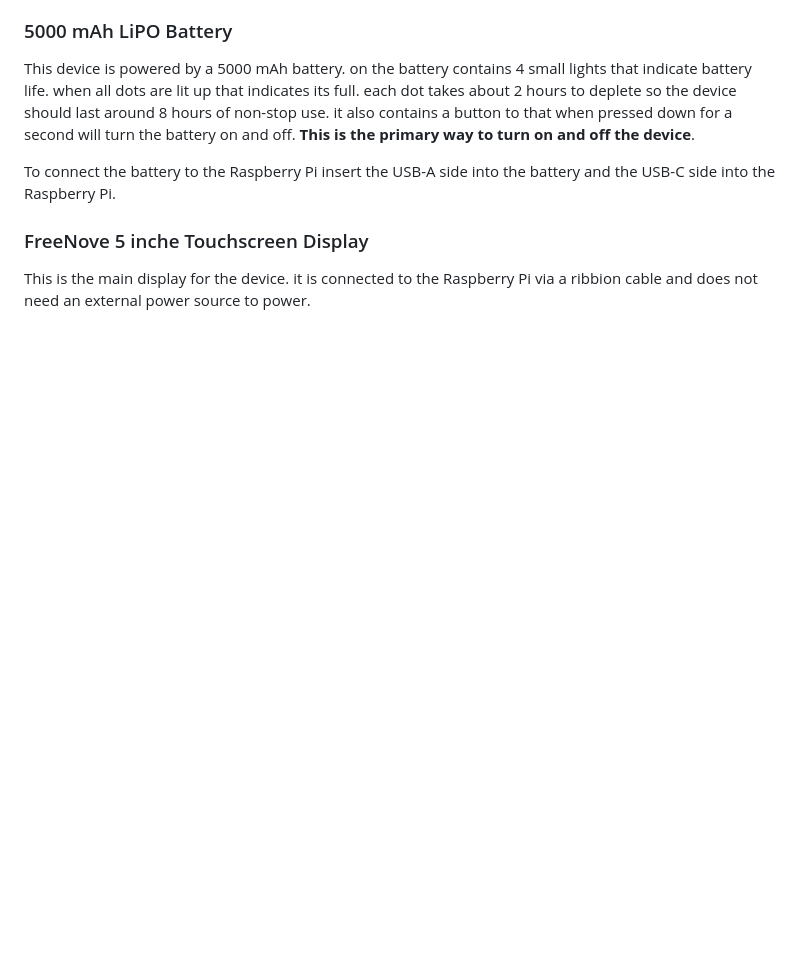
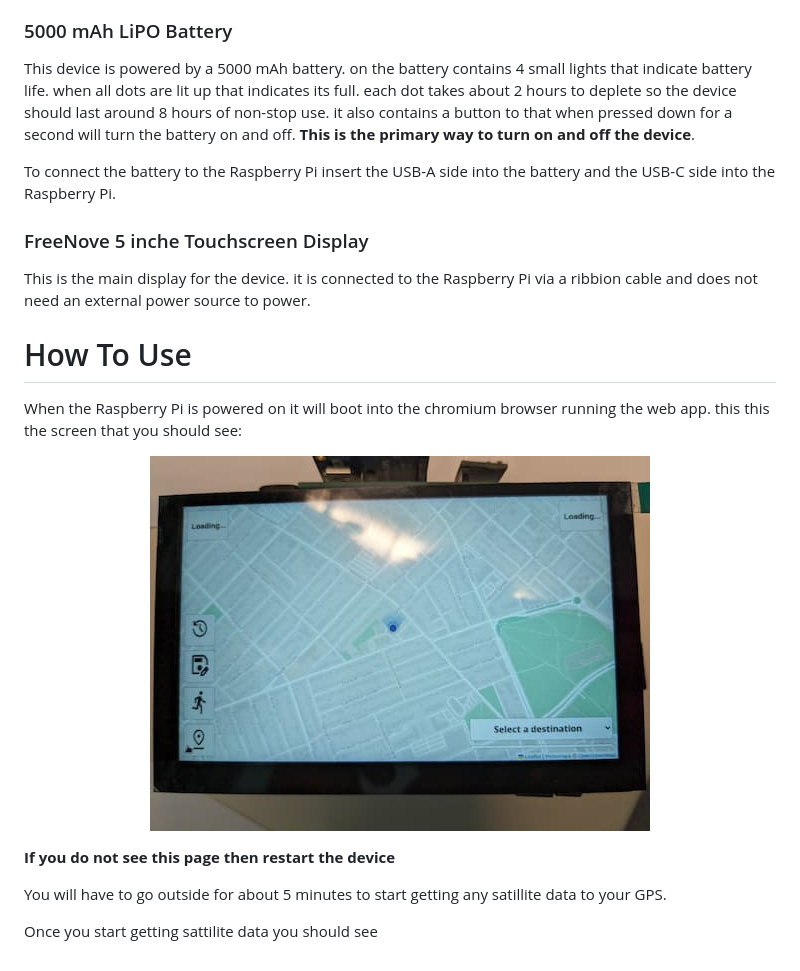
Before and after one commit to Jprogram722/GraphicalGPSProject, a Markdown page: README.md, the part around the change. GitHub-like rendering; pictures changed too: physical-pics/startup.jpg (added); blank space fills up the shorter version.

```diff
--- a/README.md
+++ b/README.md
@@ -156,3 +156,15 @@ To wire this directly to the Raspberry Pi:
  ### FreeNove 5 inche Touchscreen Display
 
  This is the main display for the device. it is connected to the Raspberry Pi via a ribbion cable and does not need an external power source to power.
+
+ # How To Use
+
+ When the Raspberry Pi is powered on it will boot into the chromium browser running the web app. this this the screen that you should see:
+
+ <p align="center"><img src="./physical-pics/startup.jpg" alt="Circle animation"/></p>
+
+ **If you do not see this page then restart the device**
+
+ You will have to go outside for about 5 minutes to start getting any satillite data to your GPS.
+
+ Once you start getting sattilite data you should see
```
